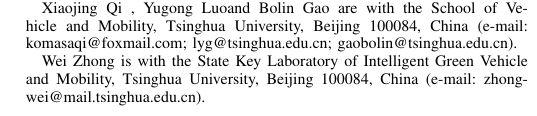
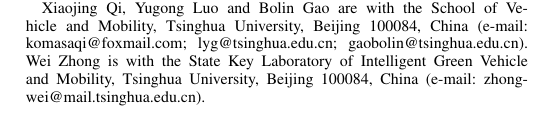
Before and after one commit to KomasaQi/VCC-AR-PnC-TTs, a LaTeX paper (main.tex): part of one column of page 1 of 14, cut so that both start at the same text. Compiled offline with pdfLaTeX.

Commit message:
rename test

```diff
--- a/main.tex
+++ b/main.tex
@@ -45,13 +45,12 @@
 \begin{document}
 
 
-\title{Vehicle-Cloud Collaborative Anti-Rollover Planning and Control for Autonomous Tank Trucks}
+\title{Vehicle-Cloud Collaborative Predictive Planning and Anti-Rollover Control for Autonomous Tank Trucks}
 
 \author{Xiaojing Qi, Yugong Luo, Bolin Gao, Wei Zhong
         % <-this % stops a space
 \thanks{Manuscript received July 20, 2026; revised October 16, 2026.This work was supported by the National Key R\&D Program of China (2021YFB2501000).\textit{(Corresponding author: Wei Zhong.)}}
-\thanks{Xiaojing Qi , Yugong Luoand Bolin Gao are with the School of Vehicle and Mobility, Tsinghua University, Beijing 100084, China (e-mail: komasaqi@foxmail.com; lyg@tsinghua.edu.cn; gaobolin@tsinghua.edu.cn).}
-\thanks{Wei Zhong is with the State Key Laboratory of Intelligent Green Vehicle and Mobility, Tsinghua University, Beijing 100084, China (e-mail: zhongwei@mail.tsinghua.edu.cn).}}
+\thanks{Xiaojing Qi, Yugong Luo and Bolin Gao are with the School of Vehicle and Mobility, Tsinghua University, Beijing 100084, China (e-mail: komasaqi@foxmail.com; lyg@tsinghua.edu.cn; gaobolin@tsinghua.edu.cn). Wei Zhong is with the State Key Laboratory of Intelligent Green Vehicle and Mobility, Tsinghua University, Beijing 100084, China (e-mail: zhongwei@mail.tsinghua.edu.cn).}}
 
 % The paper headers
 \markboth{IEEE TRANSACTIONS ON Intelligent Transportation Systems,~Vol.~14, No.~8, May~2027}%
```
Also changed, not shown: out/main.bbl (added), 7 other files.
